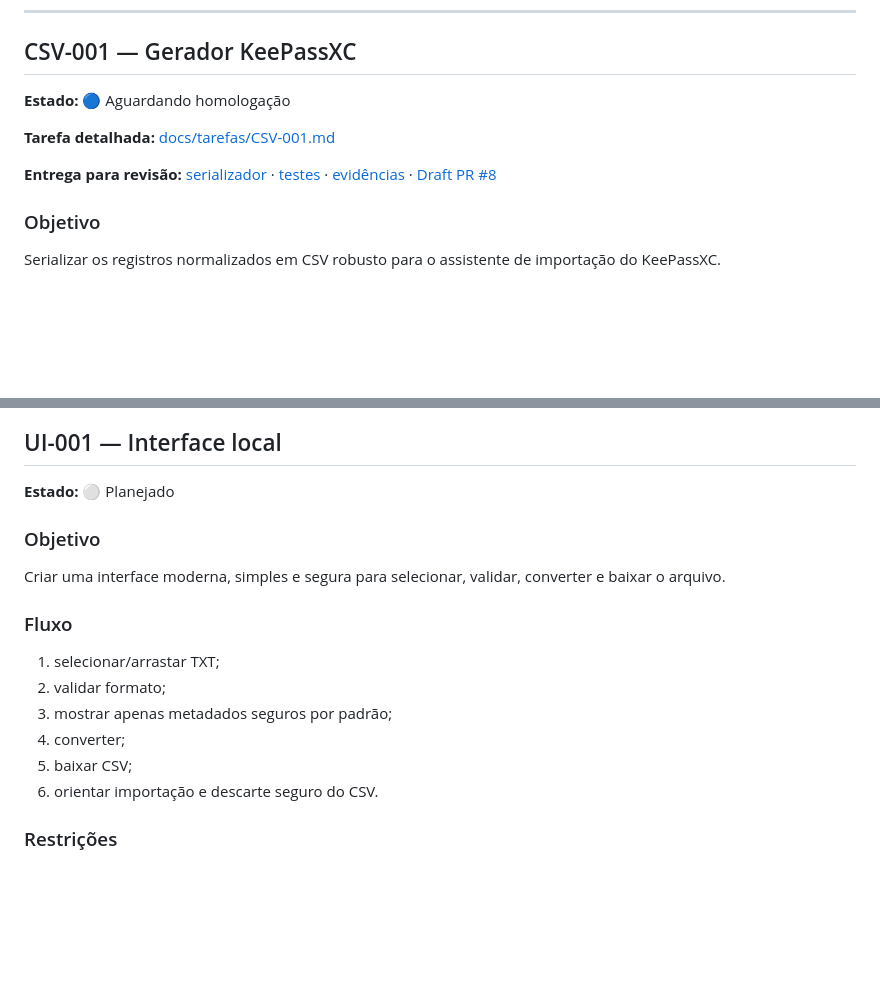
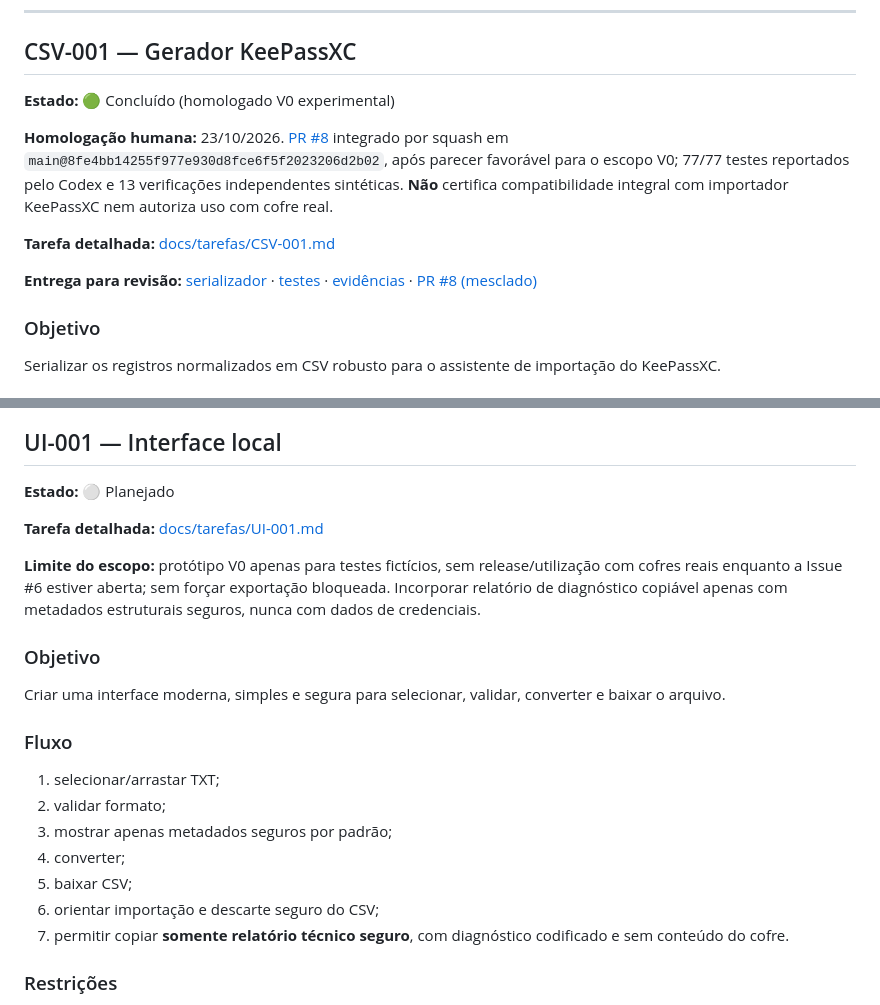
Before and after one commit to jotaCorsino/VaultSwitch, a Markdown page: ROADMAP.md, 2 parts joined by grey strips. Drawn GitHub-style; blank space fills up the shorter version.

Commit message:
docs: registrar CSV-001 homologada e preparar gate UI-001

```diff
--- a/ROADMAP.md
+++ b/ROADMAP.md
@@ -100,11 +100,13 @@ Ler o arquivo localmente, detectar o formato e transformar registros suportados
 
 ## CSV-001 — Gerador KeePassXC
 
-**Estado:** 🔵 Aguardando homologação
+**Estado:** 🟢 Concluído (homologado V0 experimental)
+
+**Homologação humana:** 23/10/2026. [PR #8](https://github.com/jotaCorsino/VaultSwitch/pull/8) integrado por squash em `main@8fe4bb14255f977e930d8fce6f5f2023206d2b02`, após parecer favorável para o escopo V0; 77/77 testes reportados pelo Codex e 13 verificações independentes sintéticas. **Não** certifica compatibilidade integral com importador KeePassXC nem autoriza uso com cofre real.
 
 **Tarefa detalhada:** [docs/tarefas/CSV-001.md](docs/tarefas/CSV-001.md)
 
-**Entrega para revisão:** [serializador](assets/js/keepassxc-csv.js) · [testes](tests/keepassxc-csv.test.js) · [evidências](docs/evidencias/CSV-001.md) · [Draft PR #8](https://github.com/jotaCorsino/VaultSwitch/pull/8)
+**Entrega para revisão:** [serializador](assets/js/keepassxc-csv.js) · [testes](tests/keepassxc-csv.test.js) · [evidências](docs/evidencias/CSV-001.md) · [PR #8 (mesclado)](https://github.com/jotaCorsino/VaultSwitch/pull/8)
 
 ### Objetivo
 Serializar os registros normalizados em CSV robusto para o assistente de importação do KeePassXC.
@@ -127,6 +129,10 @@ Serializar os registros normalizados em CSV robusto para o assistente de importa
 
 **Estado:** ⚪ Planejado
 
+**Tarefa detalhada:** [docs/tarefas/UI-001.md](docs/tarefas/UI-001.md)
+
+**Limite do escopo:** protótipo V0 apenas para testes fictícios, sem release/utilização com cofres reais enquanto a Issue #6 estiver aberta; sem forçar exportação bloqueada. Incorporar relatório de diagnóstico copiável apenas com metadados estruturais seguros, nunca com dados de credenciais.
+
 ### Objetivo
 Criar uma interface moderna, simples e segura para selecionar, validar, converter e baixar o arquivo.
 
@@ -136,7 +142,8 @@ Criar uma interface moderna, simples e segura para selecionar, validar, converte
 3. mostrar apenas metadados seguros por padrão;
 4. converter;
 5. baixar CSV;
-6. orientar importação e descarte seguro do CSV.
+6. orientar importação e descarte seguro do CSV;
+7. permitir copiar **somente relatório técnico seguro**, com diagnóstico codificado e sem conteúdo do cofre.
 
 ### Restrições
 - sem framework;
```
